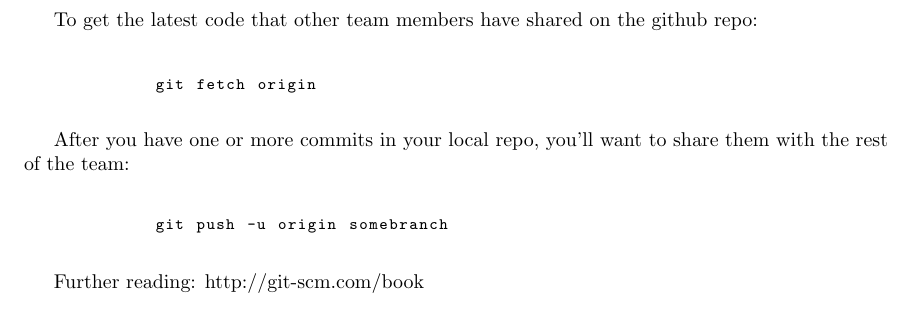
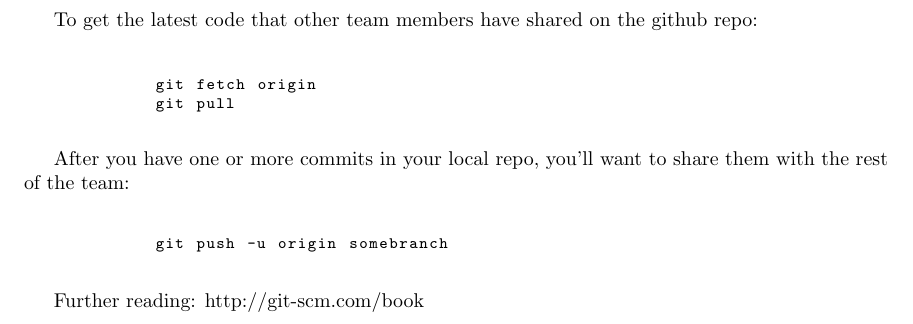
Before and after one commit to yuvarajbu/plm, a LaTeX document (documentation/internal/scmp.tex): part of page 3 of 3, cut so that both start at the same text. Compiled offline with pdfLaTeX.

Commit message:
Adding pull to the git primer.

```diff
--- a/documentation/internal/scmp.tex
+++ b/documentation/internal/scmp.tex
@@ -213,6 +213,7 @@
 
 	\begin{minipage}{0.95\textwidth}\begin{lstlisting}
 	    git fetch origin
+	    git pull
 	\end{lstlisting}\end{minipage}
 
 	After you have one or more commits in your local repo, you'll want to share them with the rest of the team:
```
Also changed, not shown: documentation/internal/scmp.pdf.
